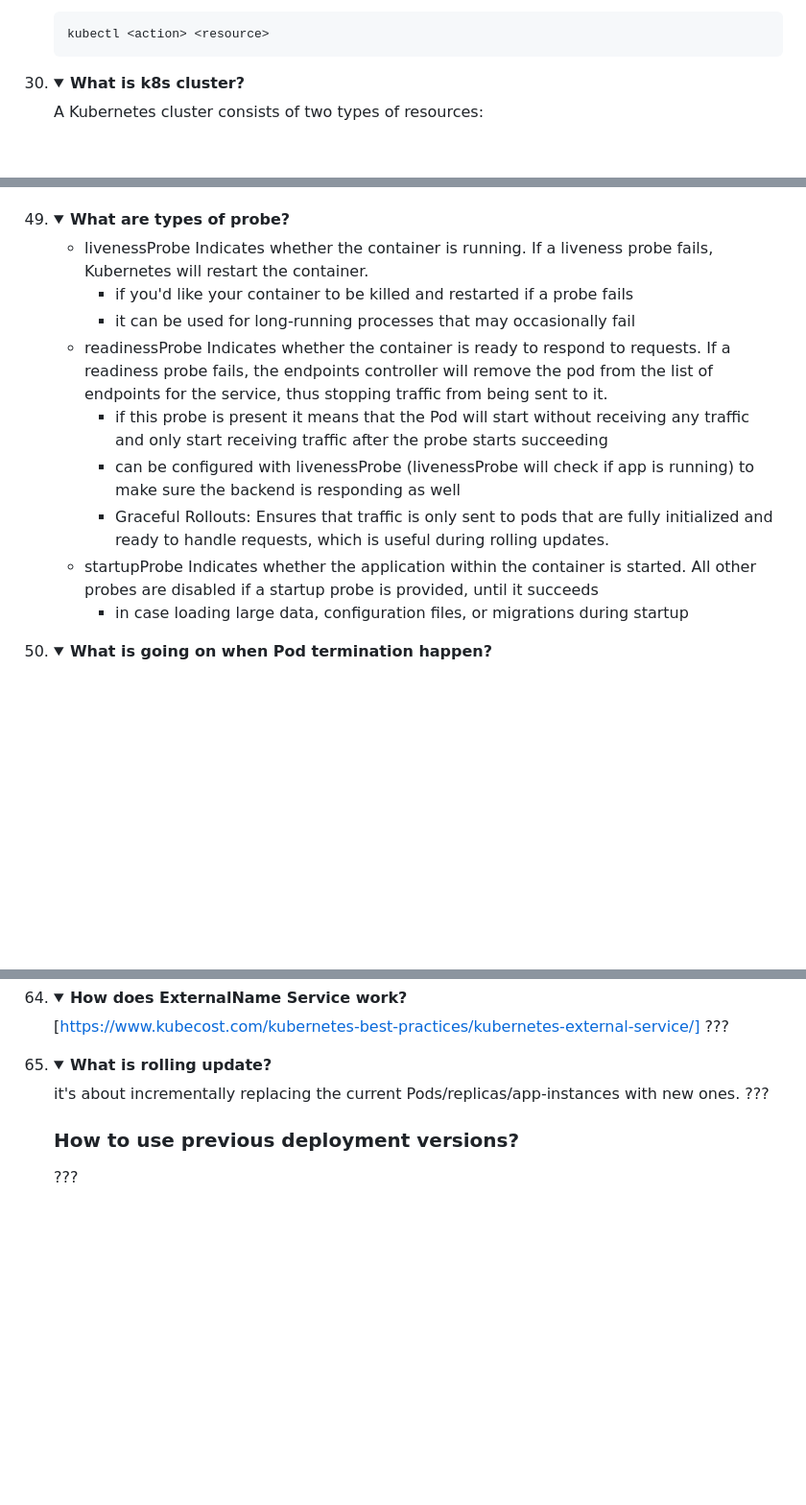
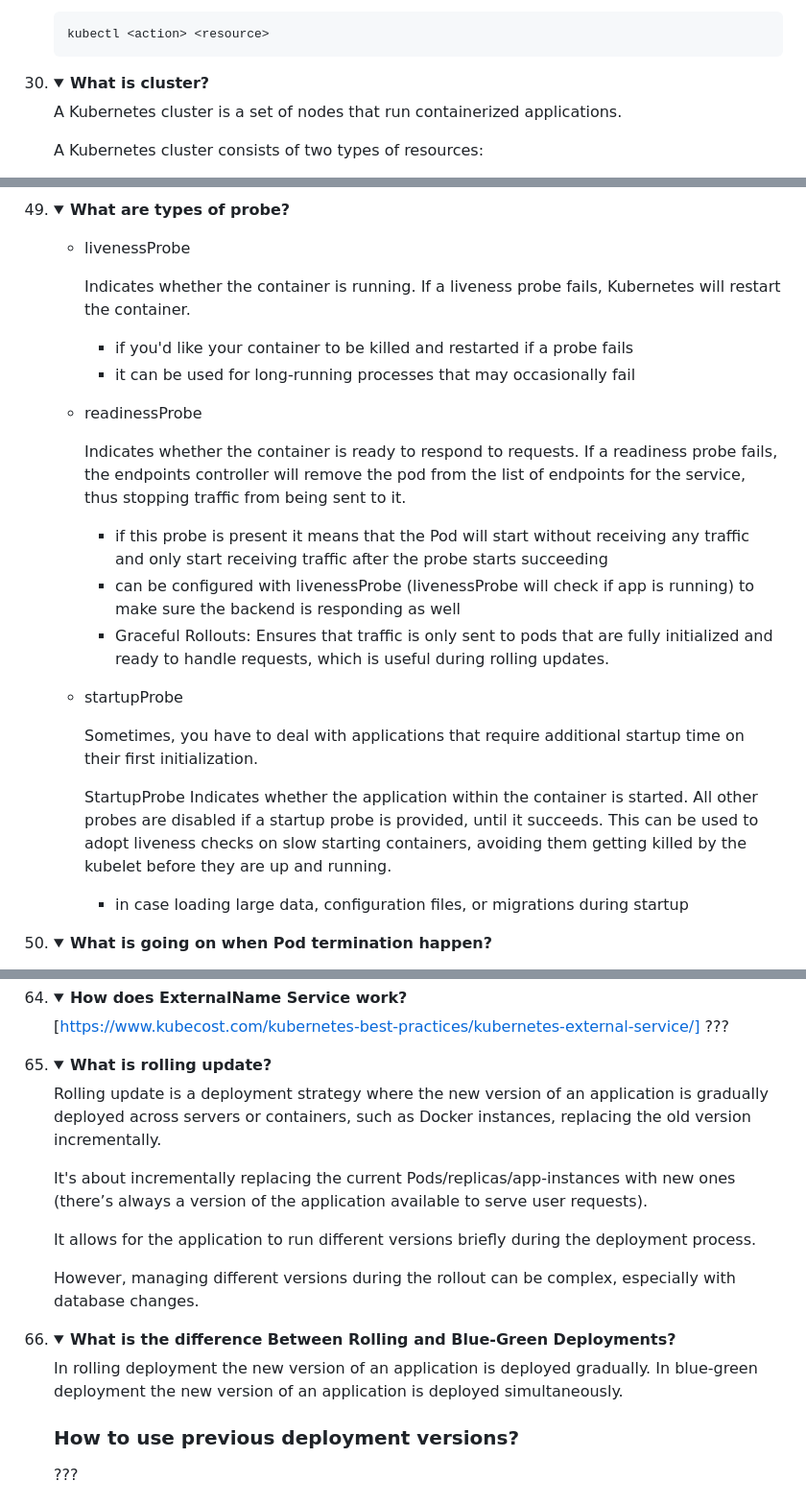
Before and after one commit to mikalai-hryb/notes, a Markdown page: kubernetes.md, 3 parts joined by grey strips. Shown at 96% size. Drawn GitHub-style; folded sections open; blank space fills up the shorter version.

```diff
--- a/kubernetes.md
+++ b/kubernetes.md
@@ -375,7 +377,9 @@ kubectl <action> <resource>
 </details></li>
 
 <li><details>
-<summary><b>What is k8s cluster?</b></summary>
+<summary><b>What is cluster?</b></summary>
+
+A Kubernetes cluster is a set of nodes that run containerized applications.
 
 A Kubernetes cluster consists of two types of resources:
 
@@ -625,19 +629,24 @@ Each probe has one of three results:
 <summary><b>What are types of probe?</b></summary>
 
 * livenessProbe
+
   Indicates whether the container is running.
   If a liveness probe fails, Kubernetes will restart the container.
   * if you'd like your container to be killed and restarted if a probe fails
   * it can be used for long-running processes that may occasionally fail
 * readinessProbe
+
   Indicates whether the container is ready to respond to requests.
   If a readiness probe fails, the endpoints controller will remove the pod from the list of endpoints for the service, thus stopping traffic from being sent to it.
   * if this probe is present it means that the Pod will start without receiving any traffic and only start receiving traffic after the probe starts succeeding
   * can be configured with livenessProbe (livenessProbe will check if app is running) to make sure the backend is responding as well
   * Graceful Rollouts: Ensures that traffic is only sent to pods that are fully initialized and ready to handle requests, which is useful during rolling updates.
 * startupProbe
-  Indicates whether the application within the container is started.
-  All other probes are disabled if a startup probe is provided, until it succeeds
+
+  Sometimes, you have to deal with applications that require additional startup time on their first initialization.
+
+  StartupProbe Indicates whether the application within the container is started.
+  All other probes are disabled if a startup probe is provided, until it succeeds. This can be used to adopt liveness checks on slow starting containers, avoiding them getting killed by the kubelet before they are up and running.
   * in case loading large data, configuration files, or migrations during startup
 
 </details></li>
@@ -845,8 +856,21 @@ Names of resources need to be unique within a namespace, but not across namespac
 <li><details>
 <summary><b>What is rolling update?</b></summary>
 
-it's about incrementally replacing the current Pods/replicas/app-instances with new ones.
-???
+Rolling update is a deployment strategy where the new version of an application is gradually deployed across servers or containers, such as Docker instances, replacing the old version incrementally.
+
+It's about incrementally replacing the current Pods/replicas/app-instances with new ones (there’s always a version of the application available to serve user requests).
+
+It allows for the application to run different versions briefly during the deployment process.
+
+However, managing different versions during the rollout can be complex, especially with database changes.
+</details></li>
+
+<li><details>
+<summary><b>What is the difference Between Rolling and Blue-Green Deployments?</b></summary>
+
+In rolling deployment the new version of an application is deployed gradually.
+In blue-green deployment the new version of an application is deployed simultaneously.
+
 </details></li>
 
 ### How to use previous deployment versions?
```
Also changed, not shown: other parts of kubernetes.md (+6 -0 lines).
